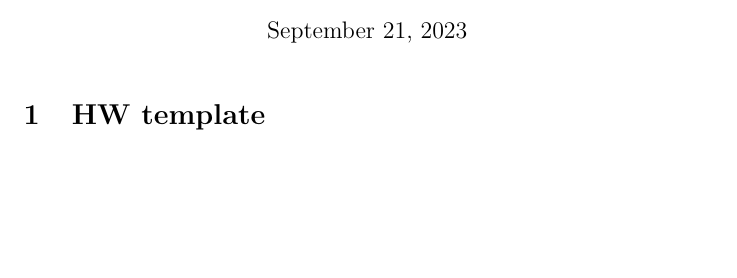
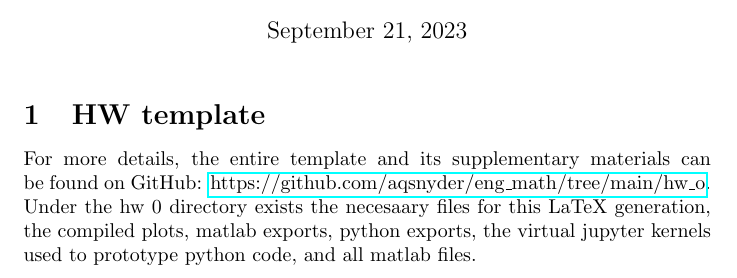
Before and after one commit to aqsnyder/eng_math, a LaTeX document (hw_o/main.tex): part of page 1 of 46 before the commit and part of page 1 of 55 after it, cut so that both start at the same text, the shorter picture padded with empty space. Compiled offline with pdfLaTeX.

Commit message:
finished the first hw

```diff
--- a/hw_o/main.tex
+++ b/hw_o/main.tex
@@ -1,6 +1,7 @@
 \documentclass{article}
 \usepackage{pdfpages} % Required package for including PDFs
 \usepackage{graphicx} % Required package for including images
+\usepackage{hyperref} % Required for hyperlinks
 \usepackage{lipsum}   % Used for generating dummy text (remove in your actual document)
 
 \begin{document}
@@ -12,6 +13,11 @@
 \maketitle
 
 \section{HW template}
+
+\parbox{\textwidth}{
+For more details, the entire template and its supplementary materials can be found on GitHub: \href{https://github.com/aqsnyder/eng_math/tree/main/hw_o}{https://github.com/aqsnyder/eng\_math/tree/main/hw\_o}.
+Under the hw 0 directory exists the necesaary files for this LaTeX generation,  the compiled plots, matlab exports, python exports, the virtual jupyter kernels used to prototype python code, and all matlab files.
+}
 \includepdf[pages=-]{hw0_cover.pdf} % Include the Python PDF
 
 \section{Hand Calcs}
```
Also changed, not shown: hw_o/compiled_outputs/1a_matlab.png (added), hw_o/compiled_outputs/1a_python.png (added), hw_o/compiled_outputs/1b__accurate_python.png (added), hw_o/compiled_outputs/1b_approaching1_python.png (added), hw_o/compiled_outputs/1b_approaching2_python.png (added), hw_o/compiled_outputs/1b_matlab.png (added), hw_o/compiled_outputs/1c_1_python.png (added), hw_o/compiled_outputs/1c_2_python.png (added), hw_o/compiled_outputs/2a_matlab.png (added), hw_o/compiled_outputs/2a_python.png (added), hw_o/compiled_outputs/2b_matlab.png (added), hw_o/compiled_outputs/2b_python.png (added), hw_o/compiled_outputs/3a_bunny_python.png (added), hw_o/compiled_outputs/3a_matlab.png (added), 5 more files, 6 other files.
